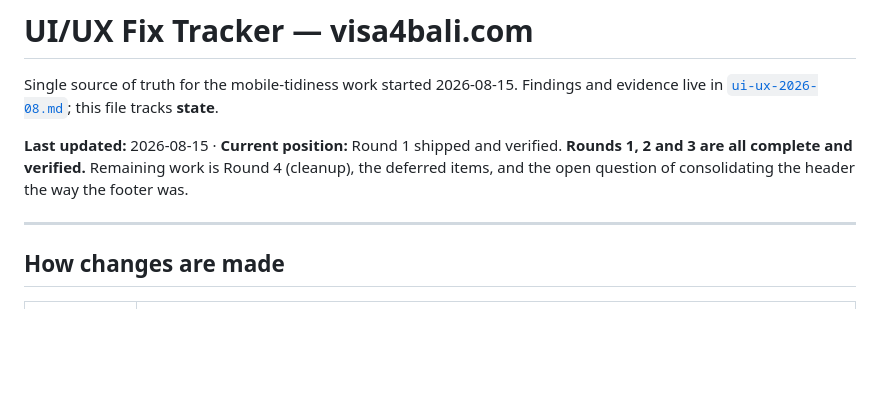
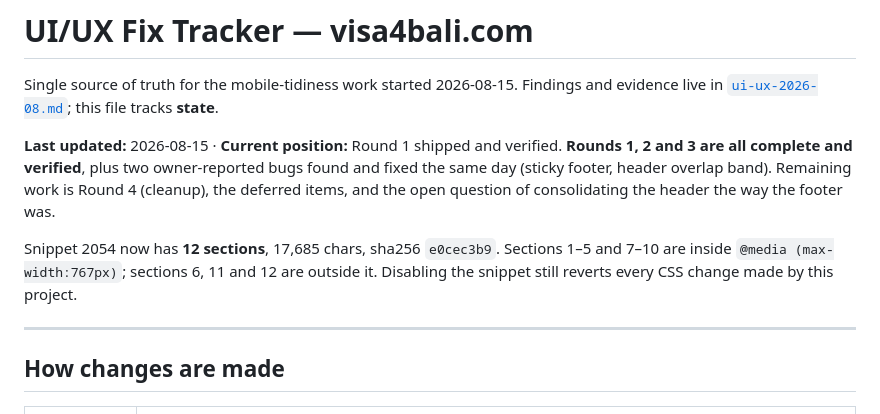
Before and after one commit to galanggg/visa4bali-website, a Markdown page: audit/TRACKER.md, the part around the change. GitHub-like rendering; blank space fills up the shorter version.

Commit message:
docs(audit): checkpoint — Rounds 1-3 complete, two reported bugs fixed
Records the current state of snippet 2054: 12 sections, 17,685 chars,
sha256 e0cec3b9. Sections 1-5 and 7-10 sit inside @media (max-width:767px);
6, 11 and 12 are outside it. Disabling the snippet still reverts every CSS
change this project has made.

Co-Authored-By: Claude Opus 5 (1M context) <noreply@anthropic.com>

```diff
--- a/audit/TRACKER.md
+++ b/audit/TRACKER.md
@@ -3,7 +3,9 @@
 Single source of truth for the mobile-tidiness work started 2026-08-15.
 Findings and evidence live in [`ui-ux-2026-08.md`](ui-ux-2026-08.md); this file tracks **state**.
 
-**Last updated:** 2026-08-15 · **Current position:** Round 1 shipped and verified. **Rounds 1, 2 and 3 are all complete and verified.** Remaining work is Round 4 (cleanup), the deferred items, and the open question of consolidating the header the way the footer was.
+**Last updated:** 2026-08-15 · **Current position:** Round 1 shipped and verified. **Rounds 1, 2 and 3 are all complete and verified**, plus two owner-reported bugs found and fixed the same day (sticky footer, header overlap band). Remaining work is Round 4 (cleanup), the deferred items, and the open question of consolidating the header the way the footer was.
+
+Snippet 2054 now has **12 sections**, 17,685 chars, sha256 `e0cec3b9`. Sections 1–5 and 7–10 are inside `@media (max-width:767px)`; sections 6, 11 and 12 are outside it. Disabling the snippet still reverts every CSS change made by this project.
 
 ---
 
```
